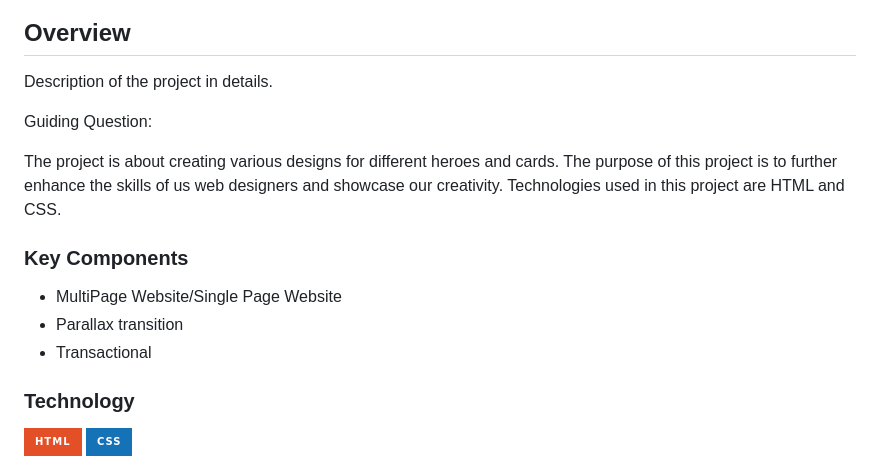
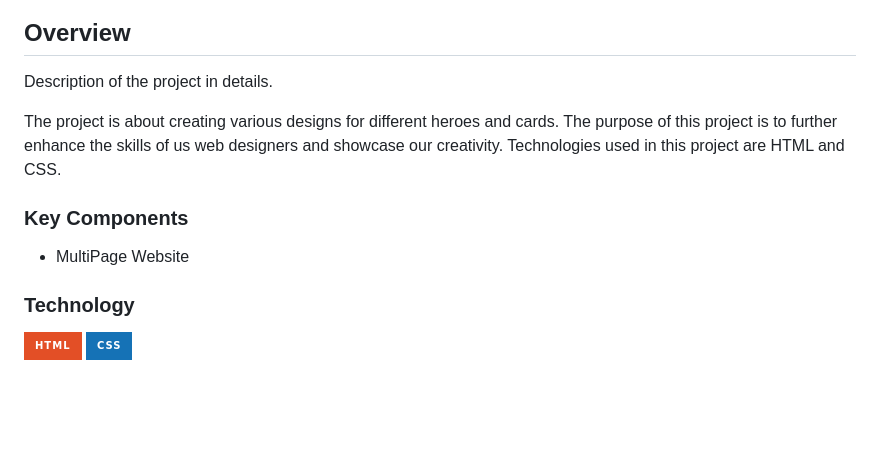
Before and after one commit to jbclamor/WD-HANDS-ON-2-CLAMOR, a Markdown page: readme.md, the part around the change. Drawn GitHub-style; badges without logos; blank space fills up the shorter version.

```diff
--- a/readme.md
+++ b/readme.md
@@ -58,16 +58,12 @@
 <!-- The following are just sample -->
 Description of the project in details.
 
-Guiding Question:
-
 The project is about creating various designs for different heroes and cards. The purpose of this project is to further enhance the skills of us web designers and showcase our creativity. Technologies used in this project are HTML and CSS.
 
 ### Key Components
 <!-- TODO: List of Key Components -->
 <!-- The following are just sample -->
-- MultiPage Website/Single Page Website
-- Parallax transition
-- Transactional
+- MultiPage Website
 
 ### Technology
 <!-- TODO: List of Technology Used -->
```
